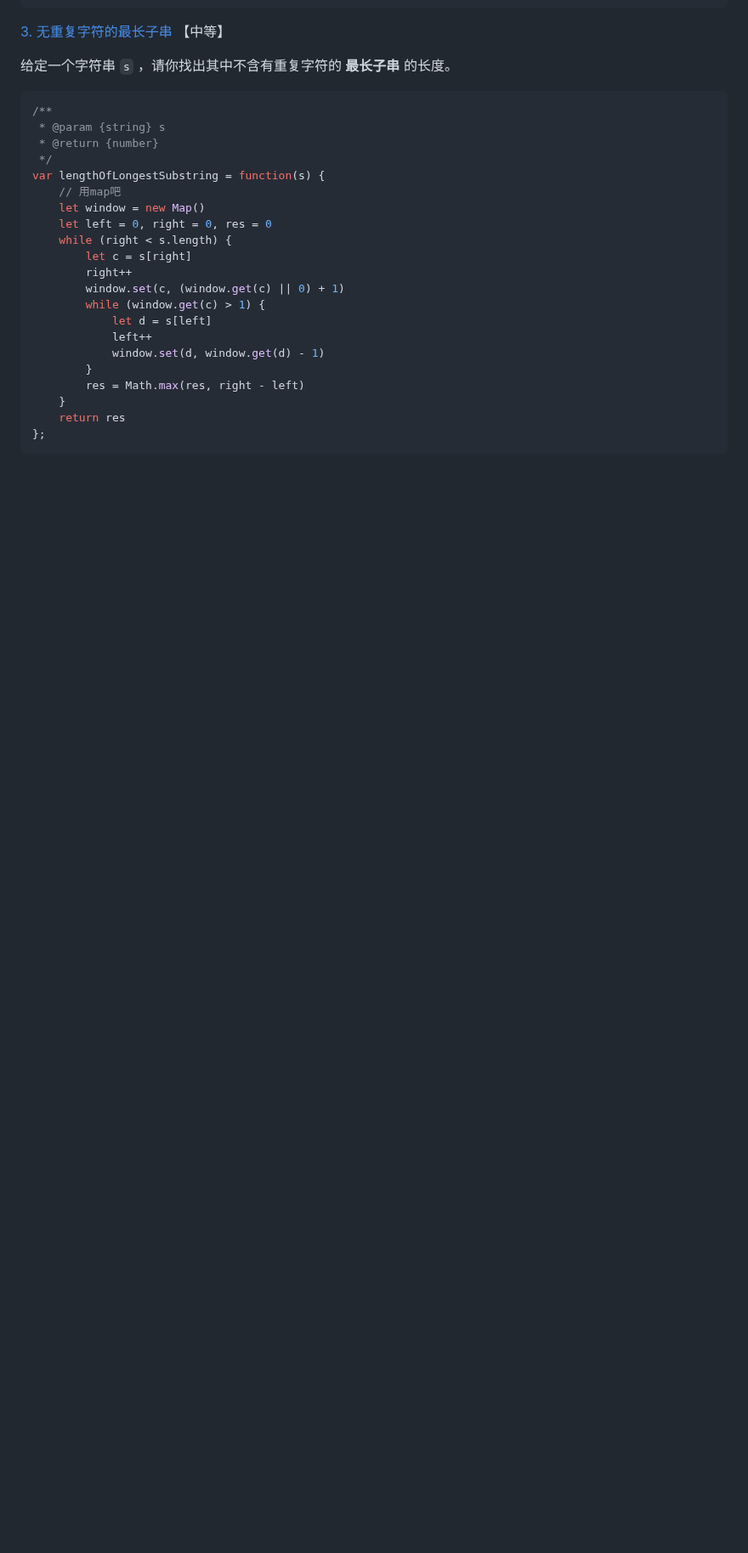
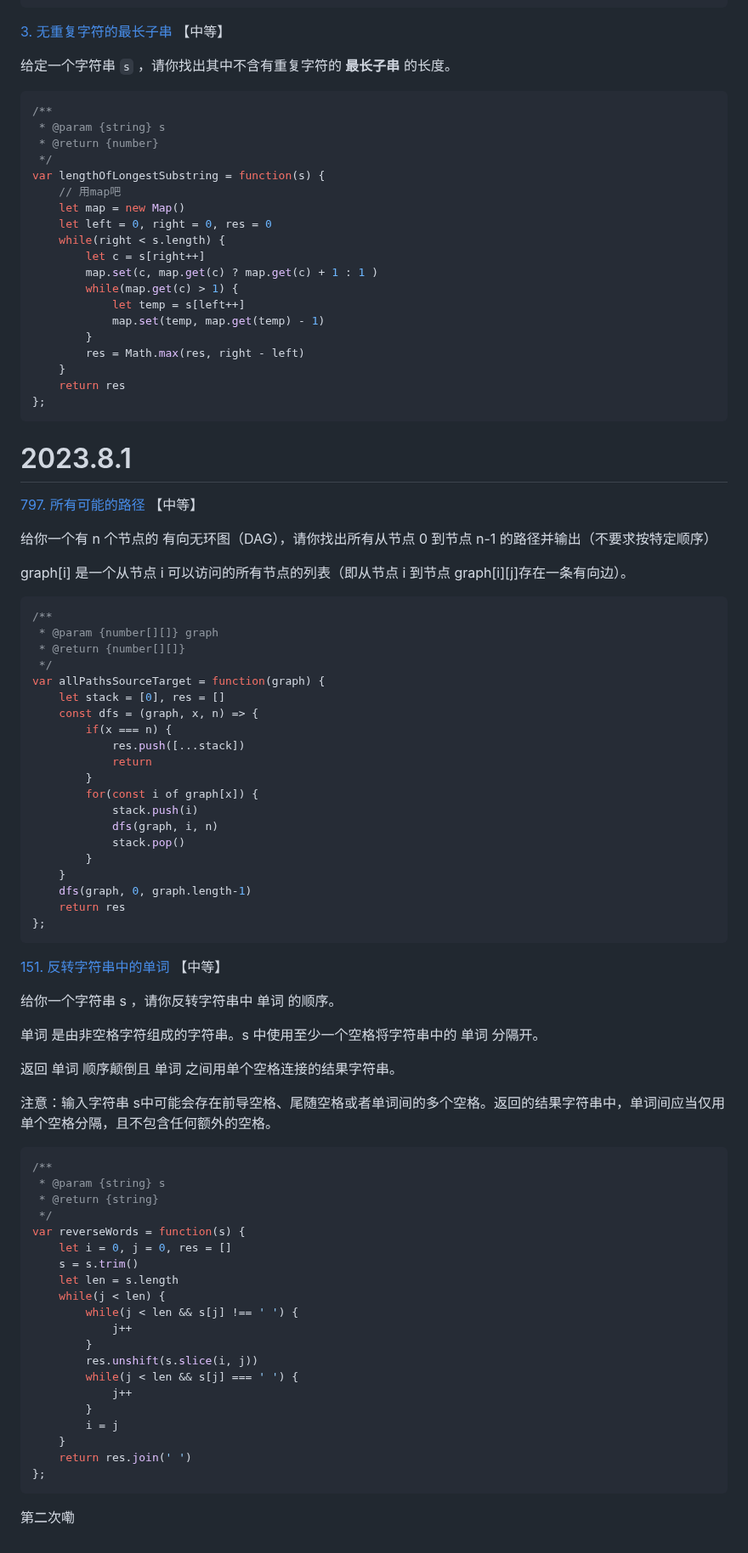
Before and after one commit to Felicityty/Algorithm_leaning, a Markdown page: mixed.md, the part around one of its changes. Shown at 85% size. GitHub-like rendering; blank space fills up the shorter version.

Commit message:
docs updated: 2023-8-1

````diff
--- a/mixed.md
+++ b/mixed.md
@@ -1883,19 +1880,87 @@ var intervalIntersection = function(firstList, secondList) {
  */
 var lengthOfLongestSubstring = function(s) {
     // 用map吧
-    let window = new Map()
+    let map = new Map()
     let left = 0, right = 0, res = 0
-    while (right < s.length) {
-        let c = s[right]
-        right++
-        window.set(c, (window.get(c) || 0) + 1)
-        while (window.get(c) > 1) {
-            let d = s[left]
-            left++
-            window.set(d, window.get(d) - 1)
+    while(right < s.length) {
+        let c = s[right++]
+        map.set(c, map.get(c) ? map.get(c) + 1 : 1 )
+        while(map.get(c) > 1) {
+            let temp = s[left++]
+            map.set(temp, map.get(temp) - 1)
         }
         res = Math.max(res, right - left)
     }
     return res
 };
 ```
+
+
+
+# 2023.8.1
+
+[797. 所有可能的路径](https://leetcode.cn/problems/all-paths-from-source-to-target/) 【中等】
+
+给你一个有 n 个节点的 有向无环图（DAG），请你找出所有从节点 0 到节点 n-1 的路径并输出（不要求按特定顺序）
+
+ graph[i] 是一个从节点 i 可以访问的所有节点的列表（即从节点 i 到节点 graph[i][j]存在一条有向边）。
+
+```javascript
+/**
+ * @param {number[][]} graph
+ * @return {number[][]}
+ */
+var allPathsSourceTarget = function(graph) {
+    let stack = [0], res = []
+    const dfs = (graph, x, n) => {
+        if(x === n) {
+            res.push([...stack])
+            return
+        }
+        for(const i of graph[x]) {
+            stack.push(i)
+            dfs(graph, i, n)
+            stack.pop()
+        }
+    }
+    dfs(graph, 0, graph.length-1)
+    return res
+};
+```
+
+
+
+[151. 反转字符串中的单词](https://leetcode.cn/problems/reverse-words-in-a-string/) 【中等】
+
+给你一个字符串 s ，请你反转字符串中 单词 的顺序。
+
+单词 是由非空格字符组成的字符串。s 中使用至少一个空格将字符串中的 单词 分隔开。
+
+返回 单词 顺序颠倒且 单词 之间用单个空格连接的结果字符串。
+
+注意：输入字符串 s中可能会存在前导空格、尾随空格或者单词间的多个空格。返回的结果字符串中，单词间应当仅用单个空格分隔，且不包含任何额外的空格。
+
+```javascript
+/**
+ * @param {string} s
+ * @return {string}
+ */
+var reverseWords = function(s) {
+    let i = 0, j = 0, res = []
+    s = s.trim()
+    let len = s.length
+    while(j < len) {
+        while(j < len && s[j] !== ' ') {
+            j++
+        }
+        res.unshift(s.slice(i, j))
+        while(j < len && s[j] === ' ') {
+            j++
+        }
+        i = j
+    }
+    return res.join(' ')
+};
+```
+
+第二次嘞
````
Also changed, not shown: other parts of mixed.md (+11 -14 lines).
